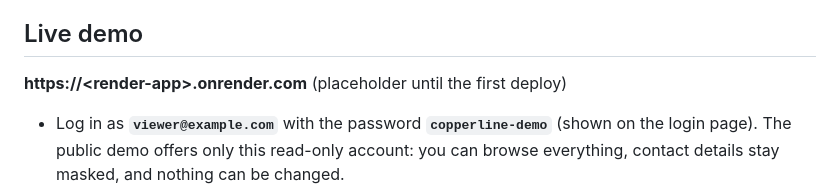
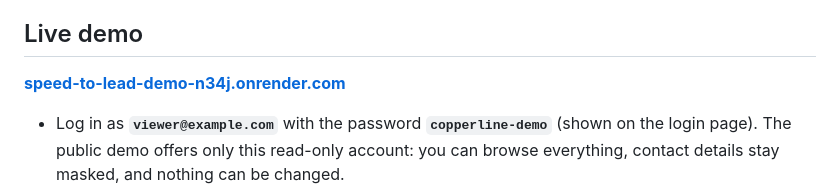
Before and after one commit to latin-guru/speed-to-lead, a Markdown page: README.md, the part around the change. Drawn GitHub-style.

Commit message:
docs: live demo link
Co-Authored-By: Claude Opus 5.5 <noreply@anthropic.com>

```diff
--- a/README.md
+++ b/README.md
@@ -42,8 +42,7 @@ speed-to-lead answers within seconds, scores the lead, follows up on a polite sc
 
 ## Live demo
 
-<!-- TODO (main session): replace the placeholder below with the Render URL after the first deploy. -->
-**https://&lt;render-app&gt;.onrender.com** (placeholder until the first deploy)
+**[speed-to-lead-demo-n34j.onrender.com](https://speed-to-lead-demo-n34j.onrender.com)**
 
 - Log in as **`viewer@example.com`** with the password **`copperline-demo`** (shown on the login page). The public demo offers only this read-only account: you can browse everything, contact details stay masked, and nothing can be changed.
 - A new simulated lead arrives every few seconds through the real endpoints, and the dashboard refreshes on its own.
```
